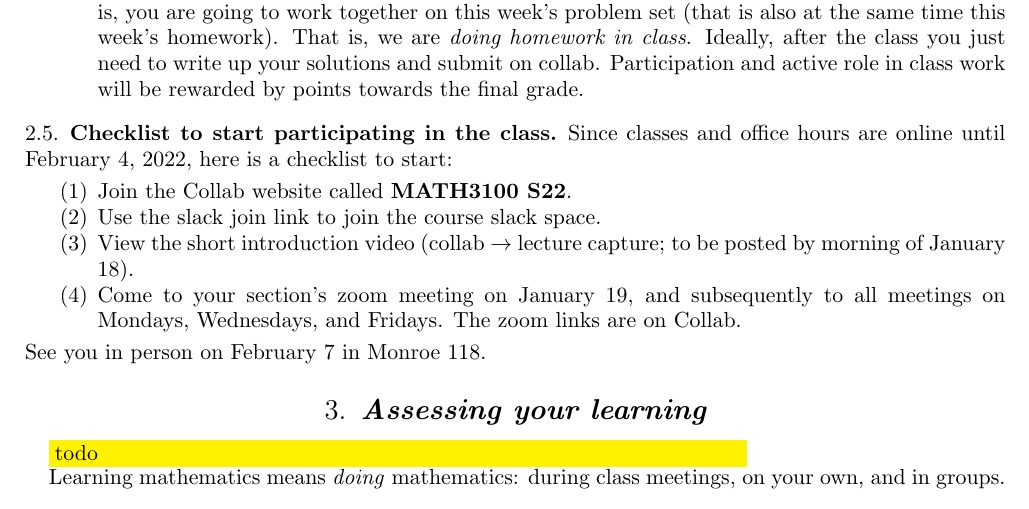
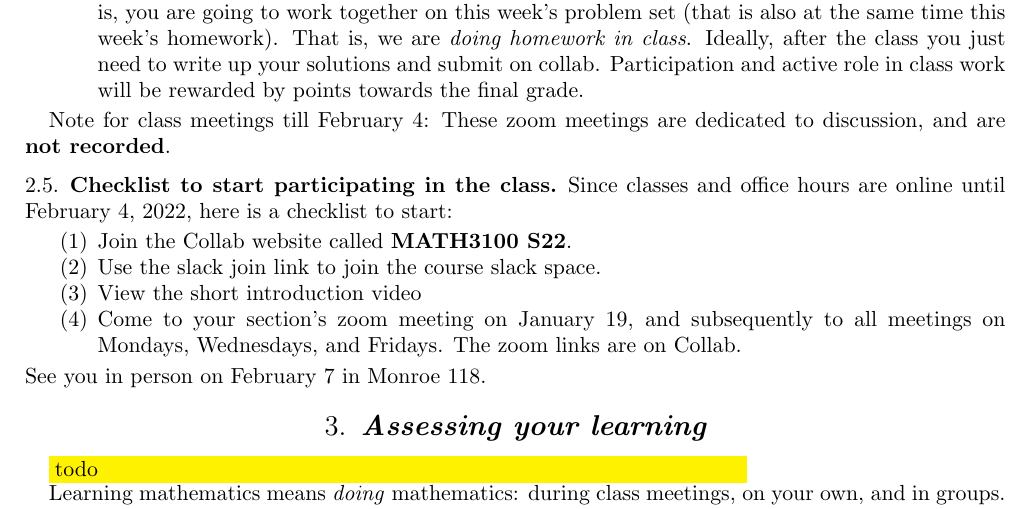
Before and after one commit to lenis2000/Syllabi, a LaTeX paper (Syllabus_3100_s22.tex): part of page 3 of 7, cut so that both start at the same text. Compiled offline with pdfLaTeX.

Commit message:
update Syllabus_3100_s22.tex at Mon Jan 17 23:35:47 EST 2022

```diff
--- a/Syllabus_3100_s22.tex
+++ b/Syllabus_3100_s22.tex
@@ -243,14 +243,16 @@ and for other helpful resources.
 		will be rewarded by points towards the final grade.
 \end{itemize}
 
+Note for class meetings till February 4: These zoom meetings are
+dedicated to discussion, and are \textbf{not recorded}.
+
 \subsection{Checklist to start participating in the class}
 
 Since classes and office hours are online until February 4, 2022, here is a checklist to start:
 \begin{enumerate}
 	\item Join the Collab website called \textbf{MATH3100 S22}.
 	\item Use the slack join link to join the course slack space.
-	\item View the short introduction video (collab $\to$ lecture capture; to be posted by morning of
-		January 18).
+	\item View the short introduction video
 	\item Come to your section's zoom meeting on January 19, and subsequently to all
 		meetings on Mondays, Wednesdays, and Fridays. The zoom links are on Collab.
 \end{enumerate}
```
